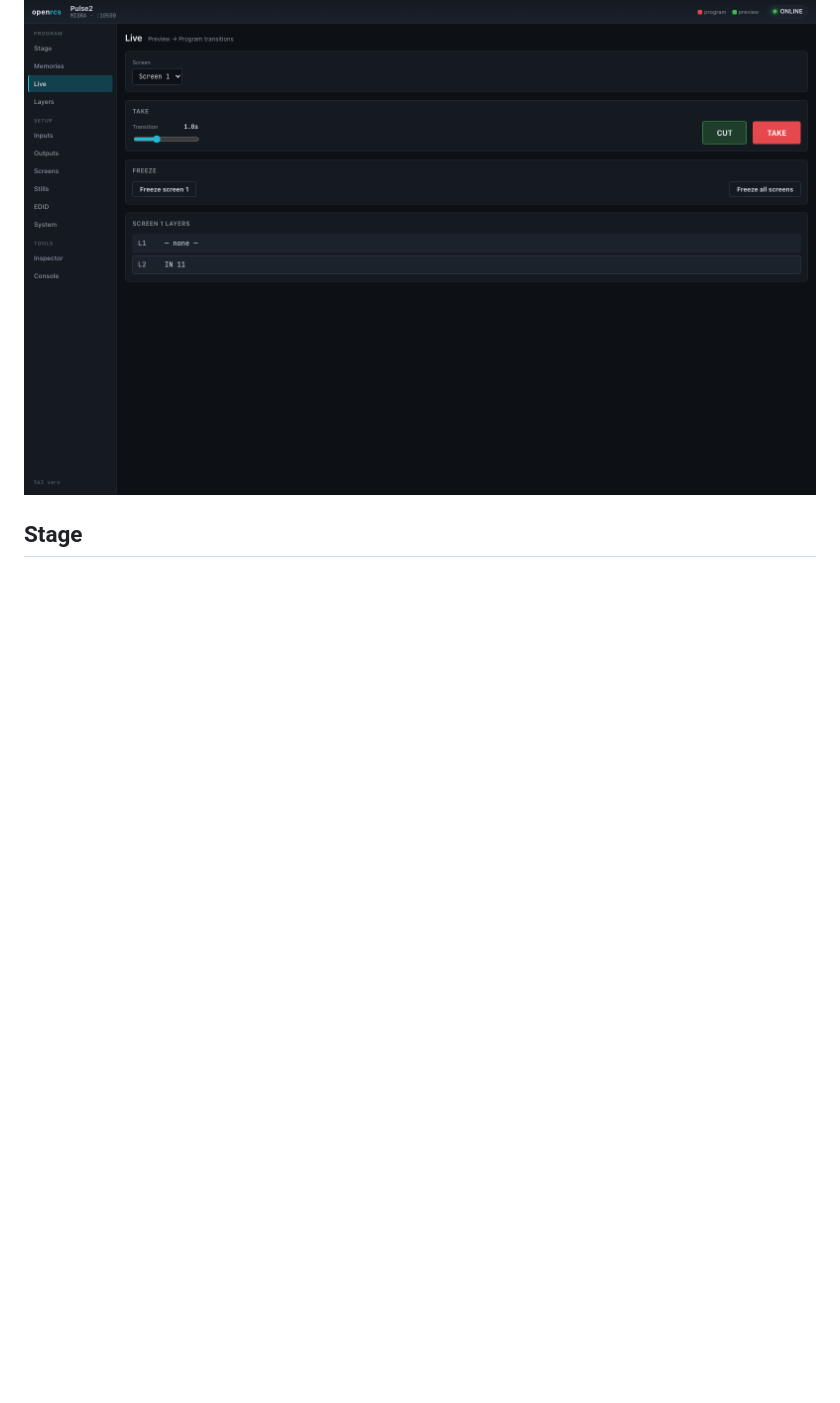
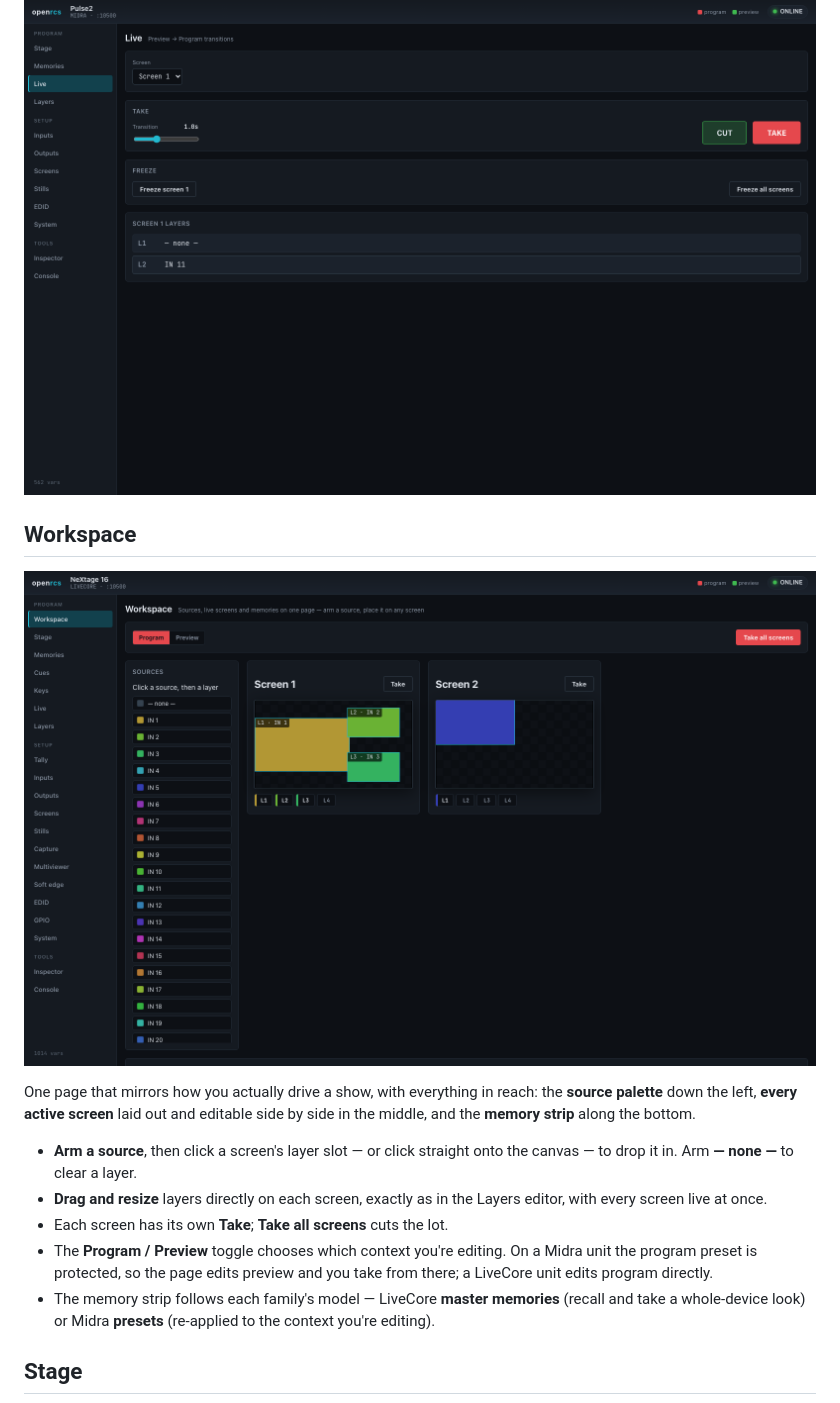
Before and after one commit to stoatworks-labs/openrcs, a Markdown page: docs/USER-GUIDE.md, the part around the change. GitHub-like rendering; pictures changed too: docs/screenshots/workspace.png (added); blank space fills up the shorter version.

Commit message:
docs: document the Workspace view in the user guide
Adds the Workspace section (first Program view) with a two-screen
NeXtage 16 capture showing the source rail, composited screens edited
side by side, and the platform-aware Program/Preview + memory strip.

Co-Authored-By: Claude Opus 4.8 <noreply@anthropic.com>

```diff
--- a/docs/USER-GUIDE.md
+++ b/docs/USER-GUIDE.md
@@ -32,6 +32,26 @@ LiveCore offers a master fade). The two families model some things differently
 single shape.
 
 ![openrcs driving a Pulse2 (Midra) — the nav shows only the views this unit supports, and Live offers a per-screen Freeze instead of a master fade](screenshots/midra.png)
+
+## Workspace
+
+![The working page — sources, live screens and memories on one page](screenshots/workspace.png)
+
+One page that mirrors how you actually drive a show, with everything in reach:
+the **source palette** down the left, **every active screen** laid out and
+editable side by side in the middle, and the **memory strip** along the bottom.
+
+- **Arm a source**, then click a screen's layer slot — or click straight onto the
+  canvas — to drop it in. Arm **— none —** to clear a layer.
+- **Drag and resize** layers directly on each screen, exactly as in the Layers
+  editor, with every screen live at once.
+- Each screen has its own **Take**; **Take all screens** cuts the lot.
+- The **Program / Preview** toggle chooses which context you're editing. On a
+  Midra unit the program preset is protected, so the page edits preview and you
+  take from there; a LiveCore unit edits program directly.
+- The memory strip follows each family's model — LiveCore **master memories**
+  (recall and take a whole-device look) or Midra **presets** (re-applied to the
+  context you're editing).
 
 ## Stage
 
```
